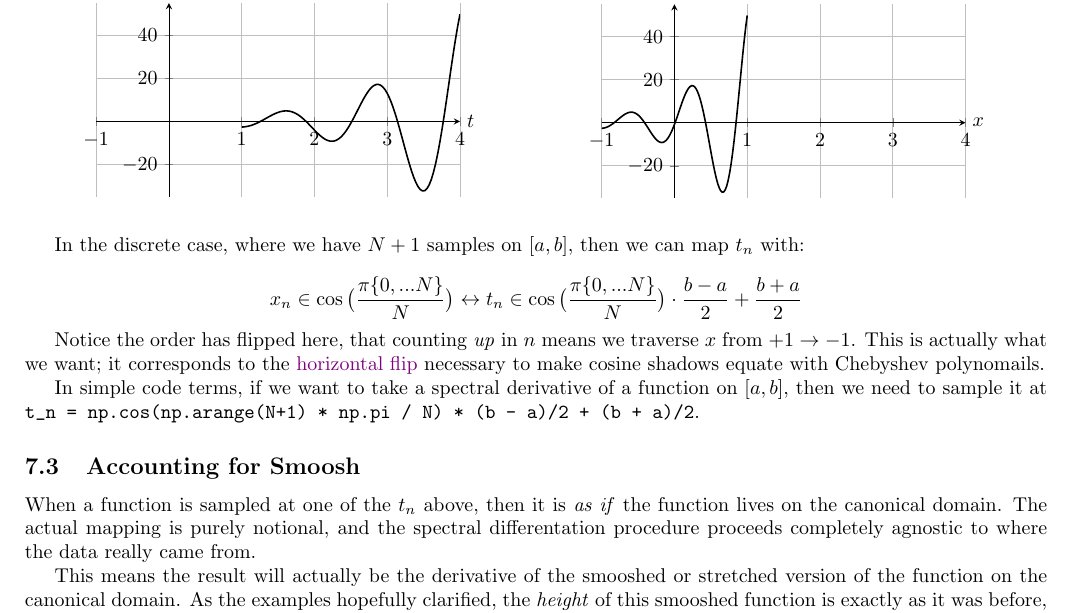
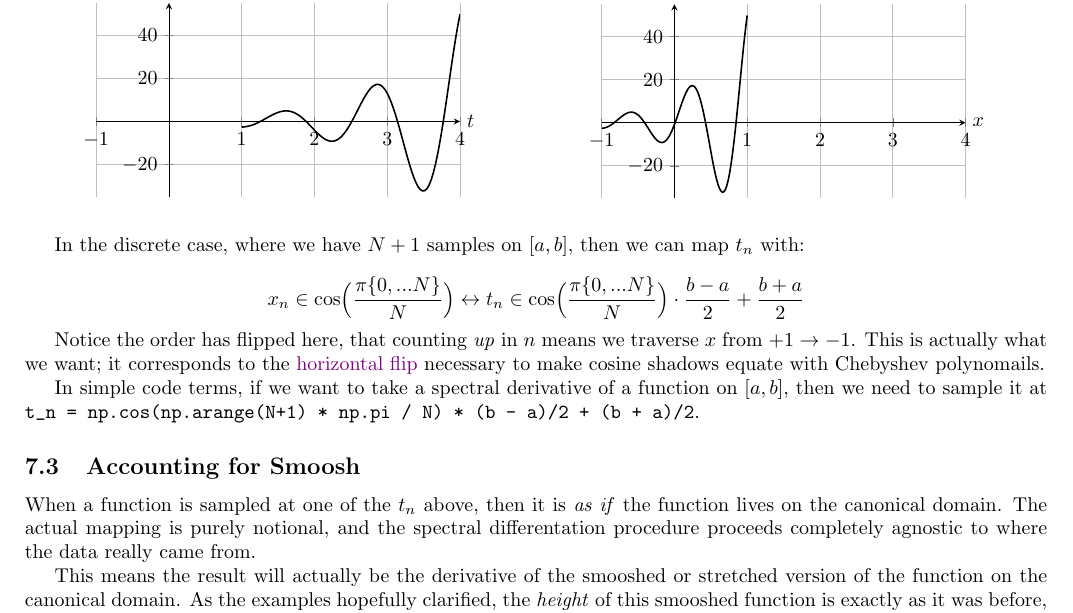
Before and after one commit to pavelkomarov/spectral-derivatives, a LaTeX document (doc/math.tex): part of page 20 of 22, cut so that both start at the same text. Compiled offline with pdfLaTeX.

Commit message:
larger parens on a cos with ! negative space operator, and fixed chebyshev endpoints notebook to work for ridiculously high derivatives, turns out sympy does better when simplifying using exponentials

```diff
--- a/doc/math.tex
+++ b/doc/math.tex
@@ -982,7 +982,7 @@ To get a sense this is true, let's see an example:\vspace{2mm}
 
 In the discrete case, where we have $N+1$ samples on $[a, b]$, then we can map $t_n$ with:
 
-$$x_n \in \cos\big(\frac{\pi \{0, ... N\}}{N}\big) \leftrightarrow t_n \in \cos\big(\frac{\pi \{0, ... N\}}{N}\big) \cdot \frac{b - a}{2} + \frac{b + a}{2} $$
+$$x_n \in \cos\!\Big(\frac{\pi \{0, ... N\}}{N}\Big) \leftrightarrow t_n \in \cos\!\Big(\frac{\pi \{0, ... N\}}{N}\Big) \cdot \frac{b - a}{2} + \frac{b + a}{2} $$
 
 Notice the order has flipped here, that counting \textit{up} in $n$ means we traverse $x$ from $+1 \rightarrow -1$. This is actually what we want; it corresponds to the \hyperref[cylinder]{horizontal flip} necessary to make cosine shadows equate with Chebyshev polynomails.
 
```
Also changed, not shown: 1 other file.
